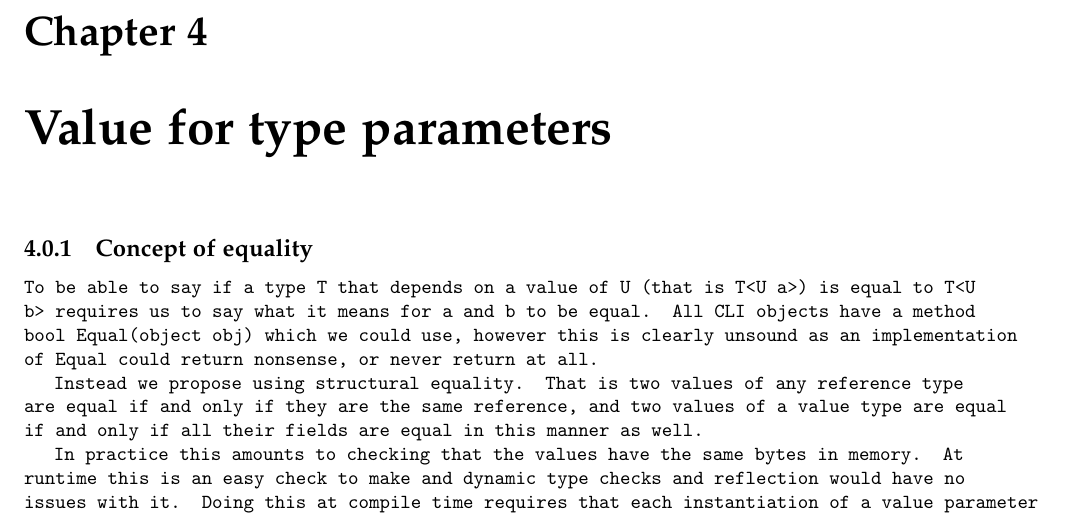
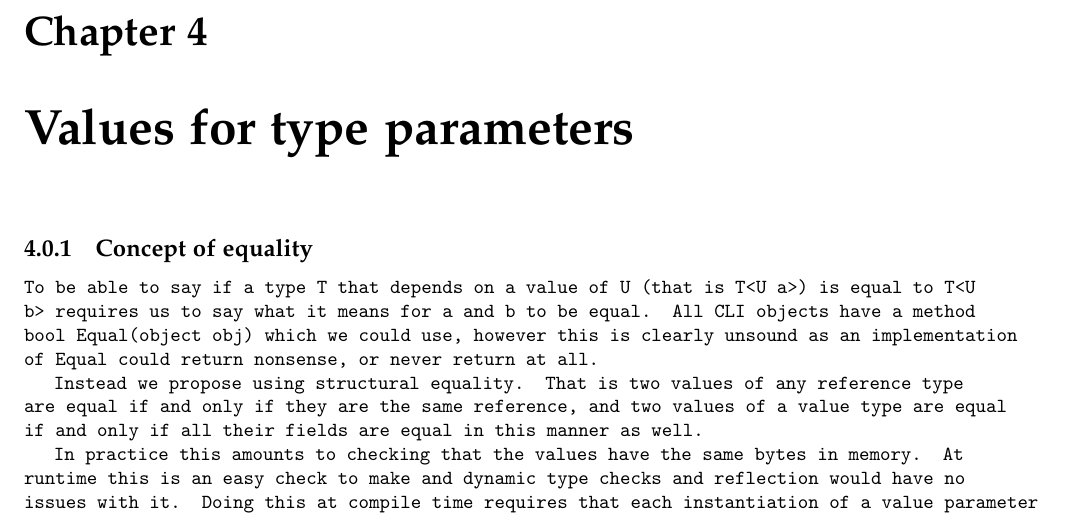
Before and after one commit to Frassle/Imperial-FYP, a LaTeX thesis (report.tex, which reads valueTypes.tex): part of page 35 of 39, cut so that both start at the same text. Compiled offline with pdfLaTeX.

Commit message:
Missing s

```diff
--- a/valueTypes.tex
+++ b/valueTypes.tex
@@ -1,4 +1,4 @@
-\chapter{Value for type parameters}
+\chapter{Values for type parameters}
 
 \subsection{Concept of equality}
 
```
